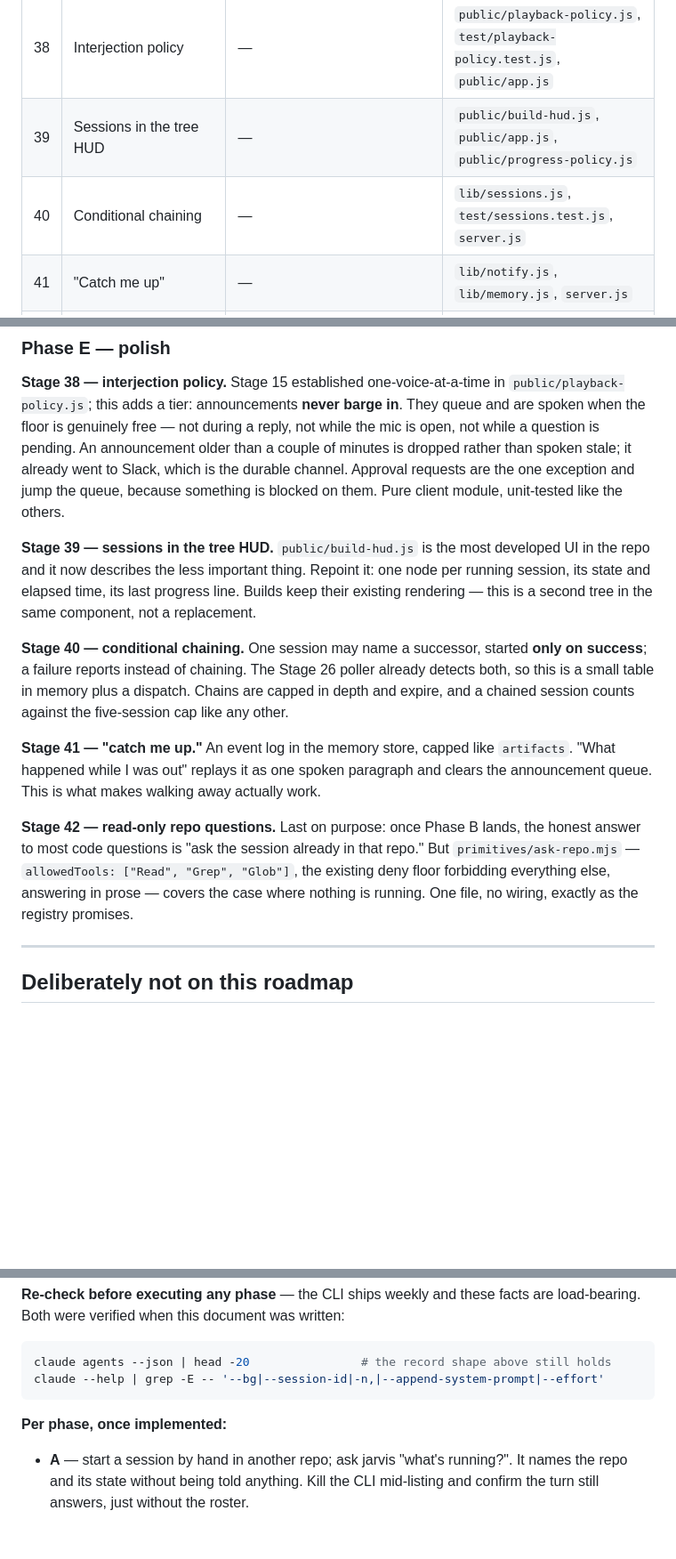
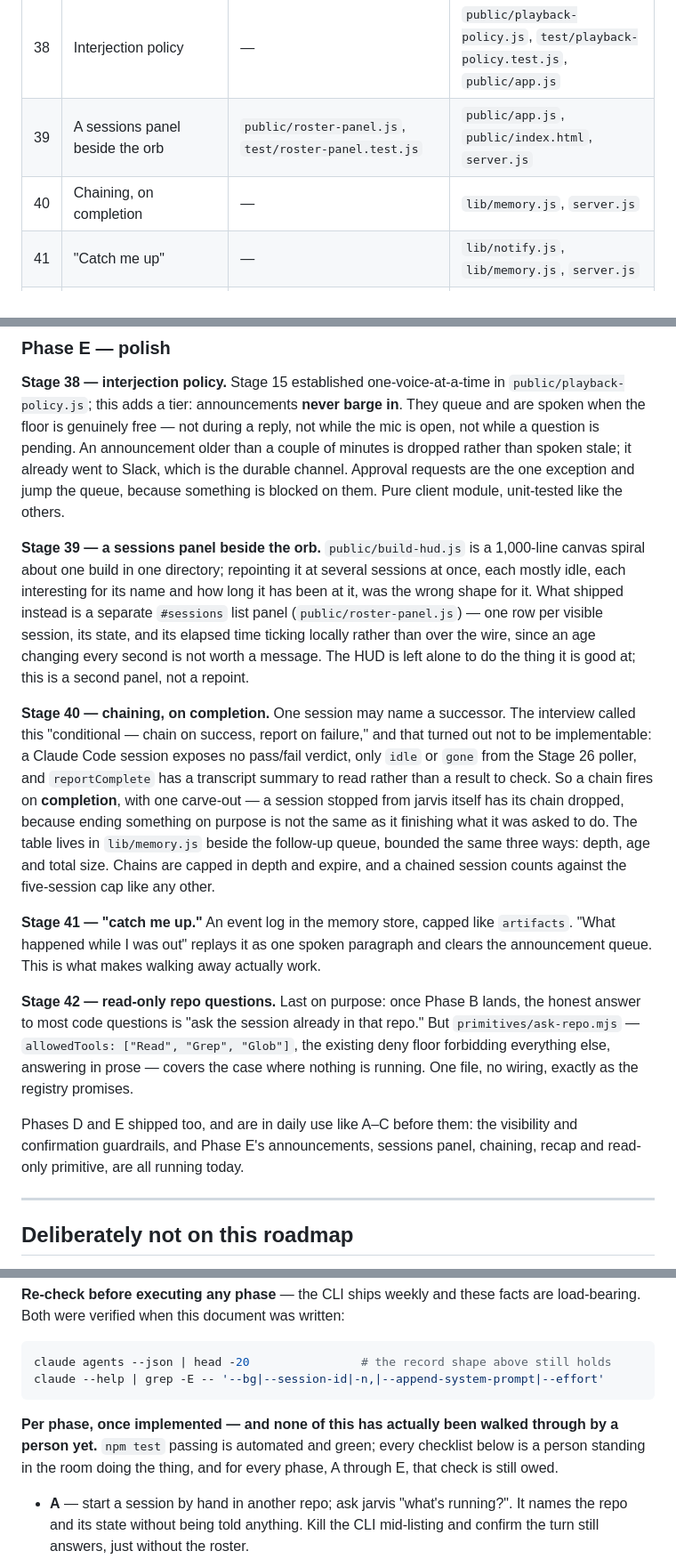
Before and after one commit to LeeKrane/dante-ai, a Markdown page: docs/roadmap.md, 3 parts joined by grey strips. Shown at 89% size. GitHub-like rendering; blank space fills up the shorter version.

Commit message:
docs: say what shipped, including where it differs from the plan
Phases D and E are done, and two roadmap rows described what was planned
rather than what exists. Stage 39 left public/build-hud.js alone -- it is
a canvas spiral about a single build, and repointing it at sessions was
the wrong move -- and shipped a separate sessions panel instead. Stage 40
chains on completion, not on success, and its table lives in
lib/memory.js beside the follow-up queue rather than in a lib/sessions.js
that was never written. Both rows are corrected in place, because a
roadmap that disagrees with the repo is worse than no roadmap.

The Verification section now says plainly that none of its per-phase
walkthroughs have been run by a person. npm test being green is not the
same claim.

README picks up the three capabilities a user can now reach and had no
way to learn about: chaining, "catch me up", and the ask-repo primitive
-- with ask-repo's real limit stated in the Security section rather than
left to be discovered, since allowedTools is a request and not a
restriction.

Co-Authored-By: Claude Opus 5 <noreply@anthropic.com>
Claude-Session: https://claude.ai/code/session_01319rroQj3fwJcAHuNJDczQ

````diff
--- a/docs/roadmap.md
+++ b/docs/roadmap.md
@@ -164,8 +164,8 @@ Numbering continues the existing plan doc. **Stages 21–28 are the committed fi
 | 37 | A persona that proposes rather than assumes | — | `lib/brain.js`, `test/brain.test.js`, `README.md` |
 | **E** | **Polish** | | |
 | 38 | Interjection policy | — | `public/playback-policy.js`, `test/playback-policy.test.js`, `public/app.js` |
-| 39 | Sessions in the tree HUD | — | `public/build-hud.js`, `public/app.js`, `public/progress-policy.js` |
-| 40 | Conditional chaining | — | `lib/sessions.js`, `test/sessions.test.js`, `server.js` |
+| 39 | A sessions panel beside the orb | `public/roster-panel.js`, `test/roster-panel.test.js` | `public/app.js`, `public/index.html`, `server.js` |
+| 40 | Chaining, on completion | — | `lib/memory.js`, `server.js` |
 | 41 | "Catch me up" | — | `lib/notify.js`, `lib/memory.js`, `server.js` |
 | 42 | Read-only repo questions | `primitives/ask-repo.mjs` | — |
 
@@ -518,15 +518,23 @@ stale; it already went to Slack, which is the durable channel. Approval requests
 exception and jump the queue, because something is blocked on them. Pure client module, unit-tested
 like the others.
 
-**Stage 39 — sessions in the tree HUD.** `public/build-hud.js` is the most developed UI in the repo
-and it now describes the less important thing. Repoint it: one node per running session, its state
-and elapsed time, its last progress line. Builds keep their existing rendering — this is a second
-tree in the same component, not a replacement.
+**Stage 39 — a sessions panel beside the orb.** `public/build-hud.js` is a 1,000-line canvas spiral
+about one build in one directory; repointing it at several sessions at once, each mostly idle, each
+interesting for its name and how long it has been at it, was the wrong shape for it. What shipped
+instead is a separate `#sessions` list panel (`public/roster-panel.js`) — one row per visible
+session, its state, and its elapsed time ticking locally rather than over the wire, since an age
+changing every second is not worth a message. The HUD is left alone to do the thing it is good at;
+this is a second panel, not a repoint.
 
-**Stage 40 — conditional chaining.** One session may name a successor, started **only on success**;
-a failure reports instead of chaining. The Stage 26 poller already detects both, so this is a small
-table in memory plus a dispatch. Chains are capped in depth and expire, and a chained session
-counts against the five-session cap like any other.
+**Stage 40 — chaining, on completion.** One session may name a successor. The interview called this
+"conditional — chain on success, report on failure," and that turned out not to be implementable: a
+Claude Code session exposes no pass/fail verdict, only `idle` or `gone` from the Stage 26 poller, and
+`reportComplete` has a transcript summary to read rather than a result to check. So a chain fires on
+**completion**, with one carve-out — a session stopped from jarvis itself has its chain dropped,
+because ending something on purpose is not the same as it finishing what it was asked to do. The
+table lives in `lib/memory.js` beside the follow-up queue, bounded the same three ways: depth, age
+and total size. Chains are capped in depth and expire, and a chained session counts against the
+five-session cap like any other.
 
 **Stage 41 — "catch me up."** An event log in the memory store, capped like `artifacts`. "What
 happened while I was out" replays it as one spoken paragraph and clears the announcement queue.
@@ -537,6 +545,10 @@ most code questions is "ask the session already in that repo." But `primitives/a
 `allowedTools: ["Read", "Grep", "Glob"]`, the existing deny floor forbidding everything else,
 answering in prose — covers the case where nothing is running. One file, no wiring, exactly as the
 registry promises.
+
+Phases D and E shipped too, and are in daily use like A–C before them: the visibility and
+confirmation guardrails, and Phase E's announcements, sessions panel, chaining, recap and read-only
+primitive, are all running today.
 
 ---
 
@@ -567,7 +579,9 @@ claude agents --json | head -20                # the record shape above still ho
 claude --help | grep -E -- '--bg|--session-id|-n,|--append-system-prompt|--effort'
 ```
 
-**Per phase, once implemented:**
+**Per phase, once implemented — and none of this has actually been walked through by a person yet.**
+`npm test` passing is automated and green; every checklist below is a person standing in the room
+doing the thing, and for every phase, A through E, that check is still owed.
 
 - **A** — start a session by hand in another repo; ask jarvis "what's running?". It names the repo
   and its state without being told anything. Kill the CLI mid-listing and confirm the turn still
````
Also changed, not shown: README.md (+25 -0 lines).
